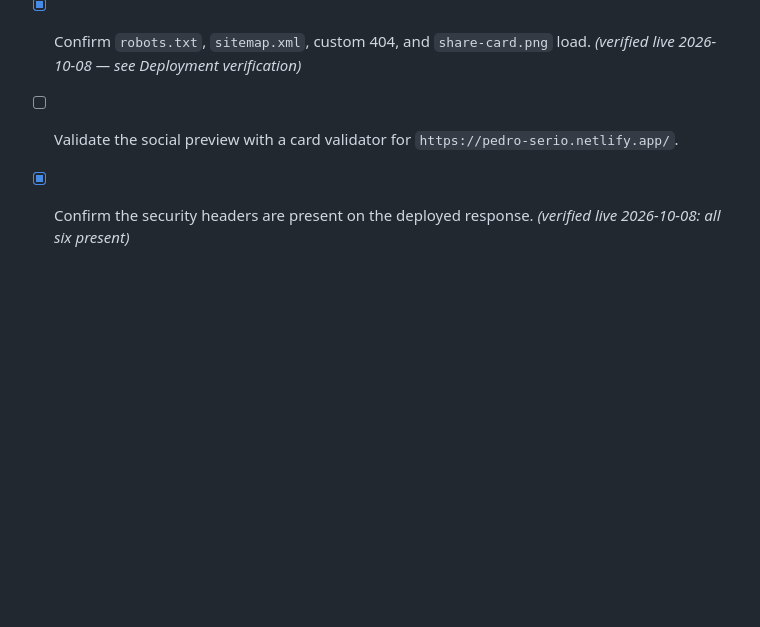
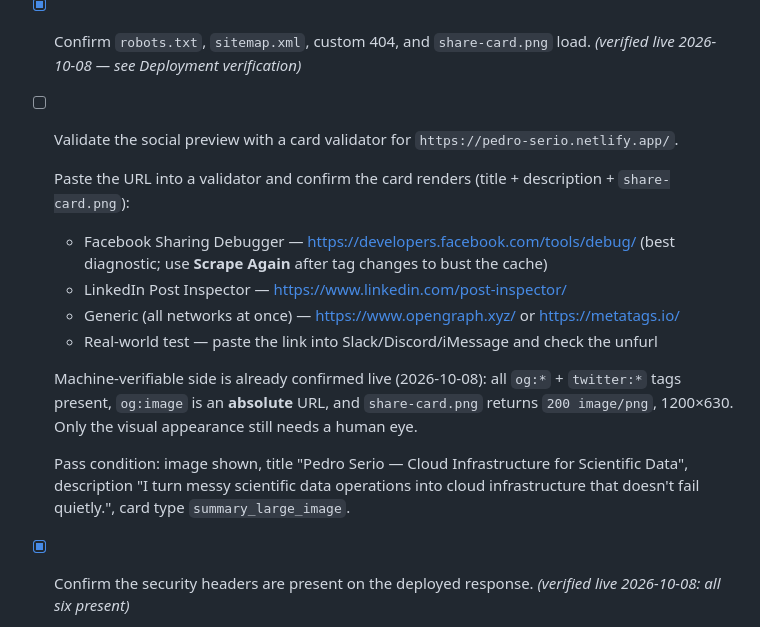
Before and after one commit to Karksus/portifolio, a Markdown page: HARDENING-REVIEW.md, the part around the change. Drawn GitHub-style; blank space fills up the shorter version.

Commit message:
docs: add social-preview validator steps and pass condition

```diff
--- a/HARDENING-REVIEW.md
+++ b/HARDENING-REVIEW.md
@@ -101,6 +101,17 @@ Inspector, or a Slack/Discord unfurl).
 - [ ] Reproduce the four form abuse cases against the fixed deploy (empty, garbage, whitespace, double submit).
 - [x] Confirm `robots.txt`, `sitemap.xml`, custom 404, and `share-card.png` load. *(verified live 2026-10-08 — see Deployment verification)*
 - [ ] Validate the social preview with a card validator for `https://pedro-serio.netlify.app/`.
+
+  Paste the URL into a validator and confirm the card renders (title + description + `share-card.png`):
+
+  - Facebook Sharing Debugger — <https://developers.facebook.com/tools/debug/> (best diagnostic; use **Scrape Again** after tag changes to bust the cache)
+  - LinkedIn Post Inspector — <https://www.linkedin.com/post-inspector/>
+  - Generic (all networks at once) — <https://www.opengraph.xyz/> or <https://metatags.io/>
+  - Real-world test — paste the link into Slack/Discord/iMessage and check the unfurl
+
+  Machine-verifiable side is already confirmed live (2026-10-08): all `og:*` + `twitter:*` tags present, `og:image` is an **absolute** URL, and `share-card.png` returns `200 image/png`, 1200×630. Only the visual appearance still needs a human eye.
+
+  Pass condition: image shown, title "Pedro Serio — Cloud Infrastructure for Scientific Data", description "I turn messy scientific data operations into cloud infrastructure that doesn't fail quietly.", card type `summary_large_image`.
 - [x] Confirm the security headers are present on the deployed response. *(verified live 2026-10-08: all six present)*
 
   One-liner — returns `6` when every header is present:
```
